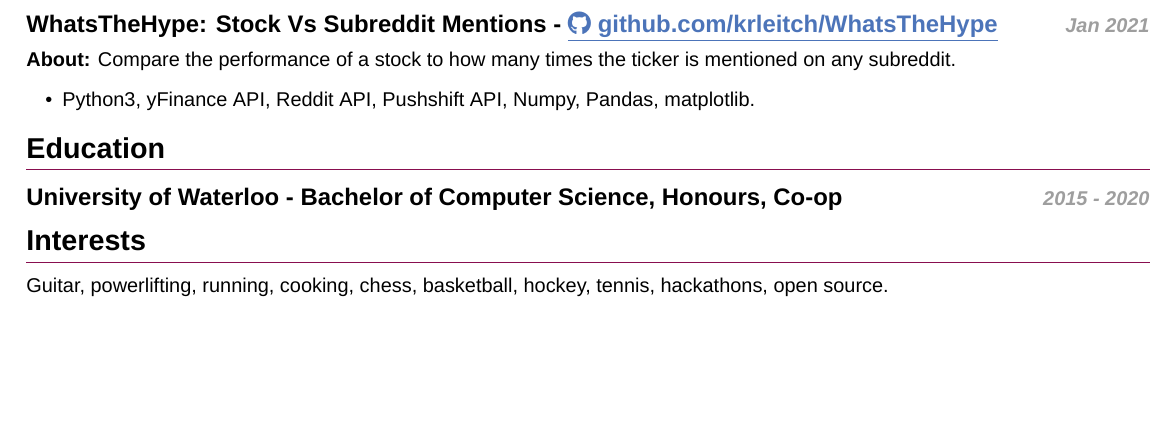
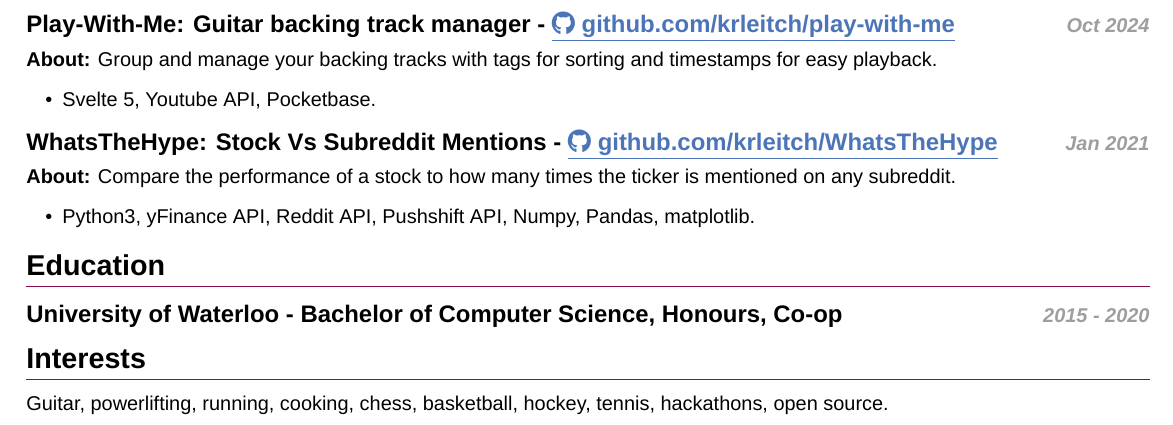
Before and after one commit to krleitch/Kevin-Leitch-resume, a LaTeX CV (resume.tex): part of page 2 of 2, cut at the place of the change, the shorter picture padded with empty space. Compiled offline with XeLaTeX.

Commit message:
update resume 11/20/2024

```diff
--- a/resume.tex
+++ b/resume.tex
@@ -86,6 +86,11 @@ processing to a centralized server which were ultimately accepted and fixed bott
 {Location based anonymous social media board with chat you can share with friends in secret.}
 {Angular13 w/ NgRx web app. Node.js w/ Express API. Elixir w/ Phoenix channels for chat websockets. Postgres \& Redis w/ PostGis for location queries. Facebook \& Google API for OAuth. Tensorflow for image classification. Deployed on AWS with Github actions pipelines.}
 
+\datedsubsectionlink{Play-With-Me: Guitar backing track manager}{https://github.com/krleitch/play-with-me}{\faGithub~github.com/krleitch/play-with-me}{Oct 2024}
+\projectitem
+{Group and manage your backing tracks with tags for sorting and timestamps for easy playback.}
+{Svelte 5, Youtube API, Pocketbase.}
+
 \datedsubsectionlink{WhatsTheHype: Stock Vs Subreddit Mentions}{https://github.com/krleitch/WhatsTheHype}{\faGithub~github.com/krleitch/WhatsTheHype}{Jan 2021}
 \projectitem
 {Compare the performance of a stock to how many times the ticker is mentioned on any subreddit.}
```
Also changed, not shown: README.md, resume.pdf.
